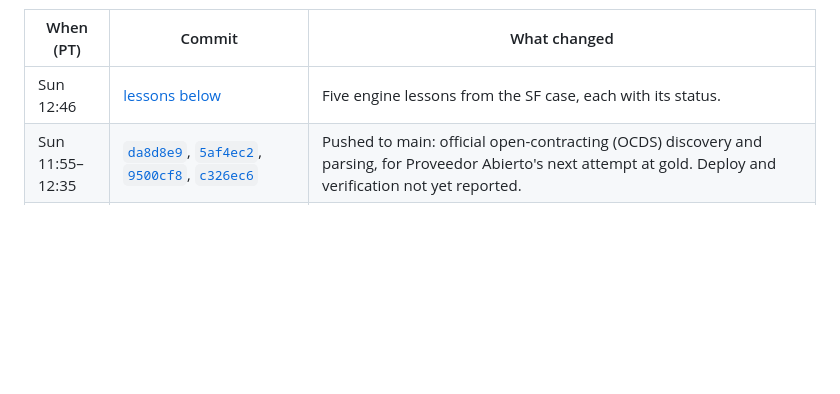
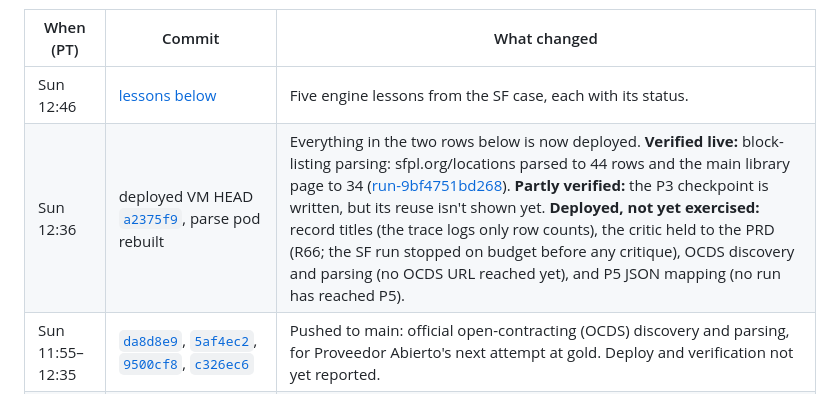
Before and after one commit to ricalanis/ontofill, a Markdown page: README.md, the part around the change. GitHub-like rendering; blank space fills up the shorter version.

Commit message:
Post-submission log: 12:36 deploy of a2375f9, with what is verified live and what is not yet exercised
Co-Authored-By: Claude Opus 5.5 (1M context) <noreply@anthropic.com>

```diff
--- a/README.md
+++ b/README.md
@@ -68,6 +68,7 @@ kept; where a fact changed, the text carries an "Updated HH:MM" note. The runnin
 | When (PT) | Commit | What changed |
 |-----------|--------|--------------|
 | Sun 12:46 | [lessons below](#what-the-sf-case-taught-the-engine-added-1246) | Five engine lessons from the SF case, each with its status. |
+| Sun 12:36 | deployed VM HEAD [`a2375f9`](https://github.com/ricalanis/ontofill/commit/a2375f9), parse pod rebuilt | Everything in the two rows below is now deployed. **Verified live:** block-listing parsing: sfpl.org/locations parsed to 44 rows and the main library page to 34 ([run-9bf4751bd268](https://ontofill-console-judges.eu1.netbird.services/cases/sf-library-branches/runs/run-9bf4751bd268)). **Partly verified:** the P3 checkpoint is written, but its reuse isn't shown yet. **Deployed, not yet exercised:** record titles (the trace logs only row counts), the critic held to the PRD (R66; the SF run stopped on budget before any critique), OCDS discovery and parsing (no OCDS URL reached yet), and P5 JSON mapping (no run has reached P5). |
 | Sun 11:55–12:35 | [`da8d8e9`](https://github.com/ricalanis/ontofill/commit/da8d8e9), [`5af4ec2`](https://github.com/ricalanis/ontofill/commit/5af4ec2), [`9500cf8`](https://github.com/ricalanis/ontofill/commit/9500cf8), [`c326ec6`](https://github.com/ricalanis/ontofill/commit/c326ec6) | Pushed to main: official open-contracting (OCDS) discovery and parsing, for Proveedor Abierto's next attempt at gold. Deploy and verification not yet reported. |
 | Sun 11:58–12:30 | [`491d35e`](https://github.com/ricalanis/ontofill/commit/491d35e), [`06ed252`](https://github.com/ricalanis/ontofill/commit/06ed252), [`da92d1c`](https://github.com/ricalanis/ontofill/commit/da92d1c), [`ca7e256`](https://github.com/ricalanis/ontofill/commit/ca7e256) | Pushed to main: listings laid out as repeated blocks parse as one row per entity; the source critic asks only for the corroboration the approved PRD requires (R66); discovery resumes from a durable checkpoint. Deploy and verification not yet reported. |
 | Sun 11:54 | deployed VM HEAD [`7eb528c`](https://github.com/ricalanis/ontofill/commit/7eb528c) (engine code through [`52235c5`](https://github.com/ricalanis/ontofill/commit/52235c5): R64/R64b) | The engine on the control VM now carries the R64/R64b definition-of-done fixes: zero-only criteria are set aside, each criterion compiles to its own query, and completeness counts all entities. It also adds a parser preview for large datasets and clean source-link labels. Verification is pending until the SF case runs on it. |
```
